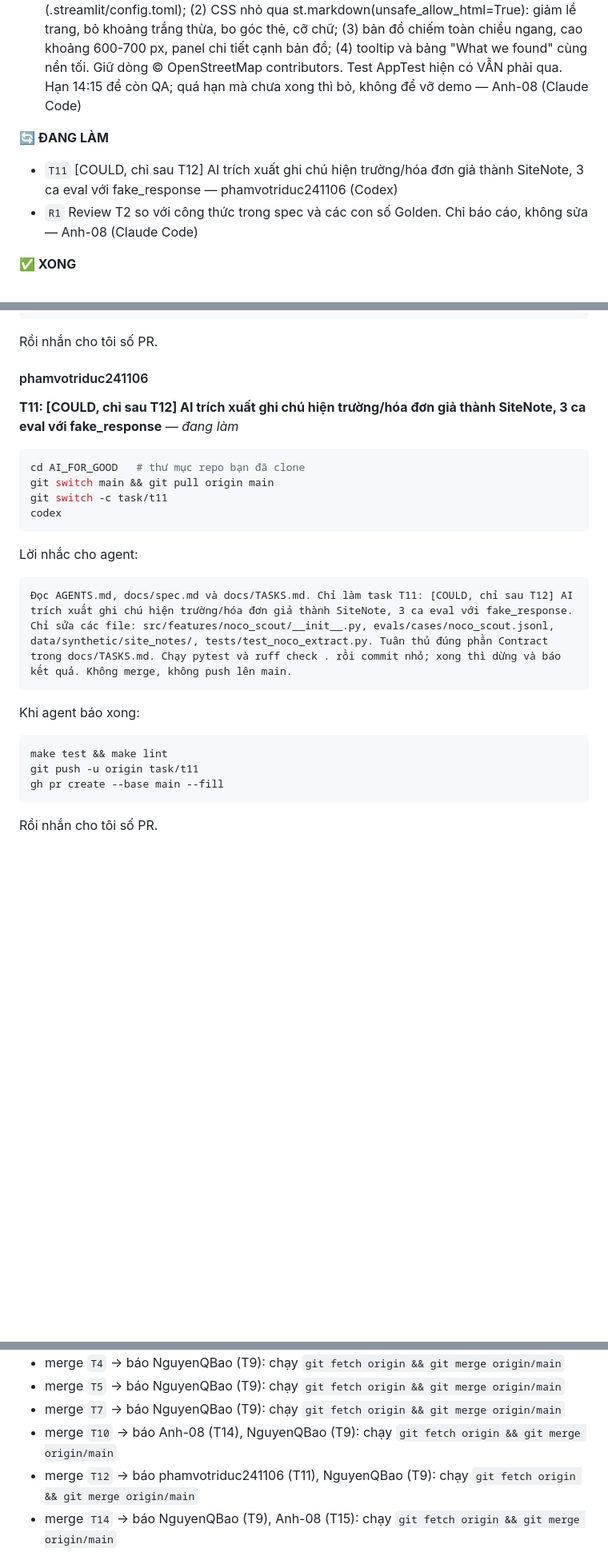
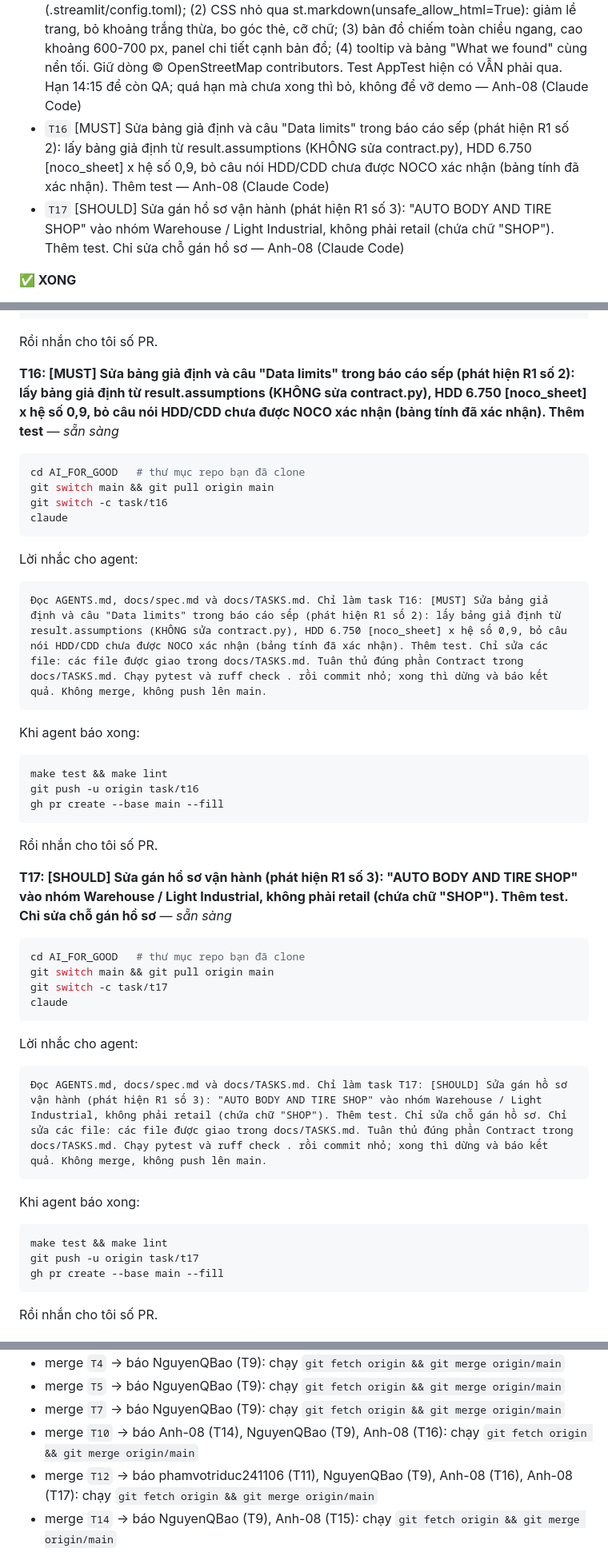
Before and after one commit to phamvotriduc241106/AI_FOR_GOOD_26_NOCO, a Markdown page: docs/DAY_OF.md, 3 parts joined by grey strips. Shown at 80% size. Rendered like a GitHub page; blank space fills up the shorter version.

Commit message:
docs: add T16 (manager report assumptions) and T17 (operating profile); T11 and R1 merged
Co-Authored-By: Claude Sonnet 5.5 <noreply@anthropic.com>

````diff
--- a/docs/DAY_OF.md
+++ b/docs/DAY_OF.md
@@ -231,10 +231,8 @@ cd ~/Desktop/AI_FOR_GOOD && read -rsp "Dán khóa Groq rồi Enter: " K && echo
 - `T8` [MUST] Pitch: kịch bản 4 phút, slide PDF/PowerPoint ánh xạ rubric, kịch bản demo, video dự phòng; cập nhật theo docs/DATA.md (biên 30 đến 40% là lời nói, ưu tiên cộng đồng thiệt thòi, "đẹp, nhanh, dễ dùng"); slide 4 chỉ khi A6 được đồng ý — NguyenQBao
 - `T9` [MUST] QA: chạy toàn luồng offline, kiểm tra quy tắc dữ liệu (không có chủ sở hữu, có ghi nguồn OSM, nhãn ILLUSTRATIVE), tập demo 3 lần, make test && make lint — NguyenQBao
 - `T15` [SHOULD] Làm đẹp giao diện, CHỈ giao diện (không đổi logic, tên nút, hợp đồng, không thêm dependency): (1) giao diện tối, một màu nhấn, đồng bộ nền bản đồ pydeck tối (.streamlit/config.toml); (2) CSS nhỏ qua st.markdown(unsafe_allow_html=True): giảm lề trang, bỏ khoảng trắng thừa, bo góc thẻ, cỡ chữ; (3) bản đồ chiếm toàn chiều ngang, cao khoảng 600-700 px, panel chi tiết cạnh bản đồ; (4) tooltip và bảng "What we found" cùng nền tối. Giữ dòng © OpenStreetMap contributors. Test AppTest hiện có VẪN phải qua. Hạn 14:15 để còn QA; quá hạn mà chưa xong thì bỏ, không để vỡ demo — Anh-08 (Claude Code)
-
-**🔄 ĐANG LÀM**
-- `T11` [COULD, chỉ sau T12] AI trích xuất ghi chú hiện trường/hóa đơn giả thành SiteNote, 3 ca eval với fake_response — phamvotriduc241106 (Codex)
-- `R1` Review T2 so với công thức trong spec và các con số Golden. Chỉ báo cáo, không sửa — Anh-08 (Claude Code)
+- `T16` [MUST] Sửa bảng giả định và câu "Data limits" trong báo cáo sếp (phát hiện R1 số 2): lấy bảng giả định từ result.assumptions (KHÔNG sửa contract.py), HDD 6.750 [noco_sheet] x hệ số 0,9, bỏ câu nói HDD/CDD chưa được NOCO xác nhận (bảng tính đã xác nhận). Thêm test — Anh-08 (Claude Code)
+- `T17` [SHOULD] Sửa gán hồ sơ vận hành (phát hiện R1 số 3): "AUTO BODY AND TIRE SHOP" vào nhóm Warehouse / Light Industrial, không phải retail (chứa chữ "SHOP"). Thêm test. Chỉ sửa chỗ gán hồ sơ — Anh-08 (Claude Code)
 
 **✅ XONG**
 - `T1` [MUST] Khung hợp đồng: contract.py, fixtures.py (ví dụ NOCO + 5 tòa nhà giả có đa giác), __init__.py đăng ký feature noco_scout. Mở PR trong ~15 phút — Anh-08 (Claude Code)
@@ -337,24 +331,42 @@ gh pr create --base main --fill
 ```
 Rồi nhắn cho tôi số PR.
 
-#### phamvotriduc241106
-
-**T11: [COULD, chỉ sau T12] AI trích xuất ghi chú hiện trường/hóa đơn giả thành SiteNote, 3 ca eval với fake_response** — _đang làm_
+**T16: [MUST] Sửa bảng giả định và câu "Data limits" trong báo cáo sếp (phát hiện R1 số 2): lấy bảng giả định từ result.assumptions (KHÔNG sửa contract.py), HDD 6.750 [noco_sheet] x hệ số 0,9, bỏ câu nói HDD/CDD chưa được NOCO xác nhận (bảng tính đã xác nhận). Thêm test** — _sẵn sàng_
 
 ```bash
 cd AI_FOR_GOOD   # thư mục repo bạn đã clone
 git switch main && git pull origin main
-git switch -c task/t11
-codex
+git switch -c task/t16
+claude
 ```
 Lời nhắc cho agent:
 ```text
-Đọc AGENTS.md, docs/spec.md và docs/TASKS.md. Chỉ làm task T11: [COULD, chỉ sau T12] AI trích xuất ghi chú hiện trường/hóa đơn giả thành SiteNote, 3 ca eval với fake_response. Chỉ sửa các file: src/features/noco_scout/__init__.py, evals/cases/noco_scout.jsonl, data/synthetic/site_notes/, tests/test_noco_extract.py. Tuân thủ đúng phần Contract trong docs/TASKS.md. Chạy pytest và ruff check . rồi commit nhỏ; xong thì dừng và báo kết quả. Không merge, không push lên main.
+Đọc AGENTS.md, docs/spec.md và docs/TASKS.md. Chỉ làm task T16: [MUST] Sửa bảng giả định và câu "Data limits" trong báo cáo sếp (phát hiện R1 số 2): lấy bảng giả định từ result.assumptions (KHÔNG sửa contract.py), HDD 6.750 [noco_sheet] x hệ số 0,9, bỏ câu nói HDD/CDD chưa được NOCO xác nhận (bảng tính đã xác nhận). Thêm test. Chỉ sửa các file: các file được giao trong docs/TASKS.md. Tuân thủ đúng phần Contract trong docs/TASKS.md. Chạy pytest và ruff check . rồi commit nhỏ; xong thì dừng và báo kết quả. Không merge, không push lên main.
 ```
 Khi agent báo xong:
 ```bash
 make test && make lint
-git push -u origin task/t11
+git push -u origin task/t16
+gh pr create --base main --fill
+```
+Rồi nhắn cho tôi số PR.
+
+**T17: [SHOULD] Sửa gán hồ sơ vận hành (phát hiện R1 số 3): "AUTO BODY AND TIRE SHOP" vào nhóm Warehouse / Light Industrial, không phải retail (chứa chữ "SHOP"). Thêm test. Chỉ sửa chỗ gán hồ sơ** — _sẵn sàng_
+
+```bash
+cd AI_FOR_GOOD   # thư mục repo bạn đã clone
+git switch main && git pull origin main
+git switch -c task/t17
+claude
+```
+Lời nhắc cho agent:
+```text
+Đọc AGENTS.md, docs/spec.md và docs/TASKS.md. Chỉ làm task T17: [SHOULD] Sửa gán hồ sơ vận hành (phát hiện R1 số 3): "AUTO BODY AND TIRE SHOP" vào nhóm Warehouse / Light Industrial, không phải retail (chứa chữ "SHOP"). Thêm test. Chỉ sửa chỗ gán hồ sơ. Chỉ sửa các file: các file được giao trong docs/TASKS.md. Tuân thủ đúng phần Contract trong docs/TASKS.md. Chạy pytest và ruff check . rồi commit nhỏ; xong thì dừng và báo kết quả. Không merge, không push lên main.
+```
+Khi agent báo xong:
+```bash
+make test && make lint
+git push -u origin task/t17
 gh pr create --base main --fill
 ```
 Rồi nhắn cho tôi số PR.
@@ -412,8 +424,8 @@ Người merge dự phòng khi tôi bận: NguyenQBao (chỉ merge PR xanh, khô
 - merge `T4` → báo NguyenQBao (T9): chạy `git fetch origin && git merge origin/main`
 - merge `T5` → báo NguyenQBao (T9): chạy `git fetch origin && git merge origin/main`
 - merge `T7` → báo NguyenQBao (T9): chạy `git fetch origin && git merge origin/main`
-- merge `T10` → báo Anh-08 (T14), NguyenQBao (T9): chạy `git fetch origin && git merge origin/main`
-- merge `T12` → báo phamvotriduc241106 (T11), NguyenQBao (T9): chạy `git fetch origin && git merge origin/main`
+- merge `T10` → báo Anh-08 (T14), NguyenQBao (T9), Anh-08 (T16): chạy `git fetch origin && git merge origin/main`
+- merge `T12` → báo phamvotriduc241106 (T11), NguyenQBao (T9), Anh-08 (T16), Anh-08 (T17): chạy `git fetch origin && git merge origin/main`
 - merge `T14` → báo NguyenQBao (T9), Anh-08 (T15): chạy `git fetch origin && git merge origin/main`
 
 <!-- LANES:END -->
````
Also changed, not shown: other parts of docs/DAY_OF.md (+12 -16 lines), docs/TASKS.md (+5 -2 lines).
